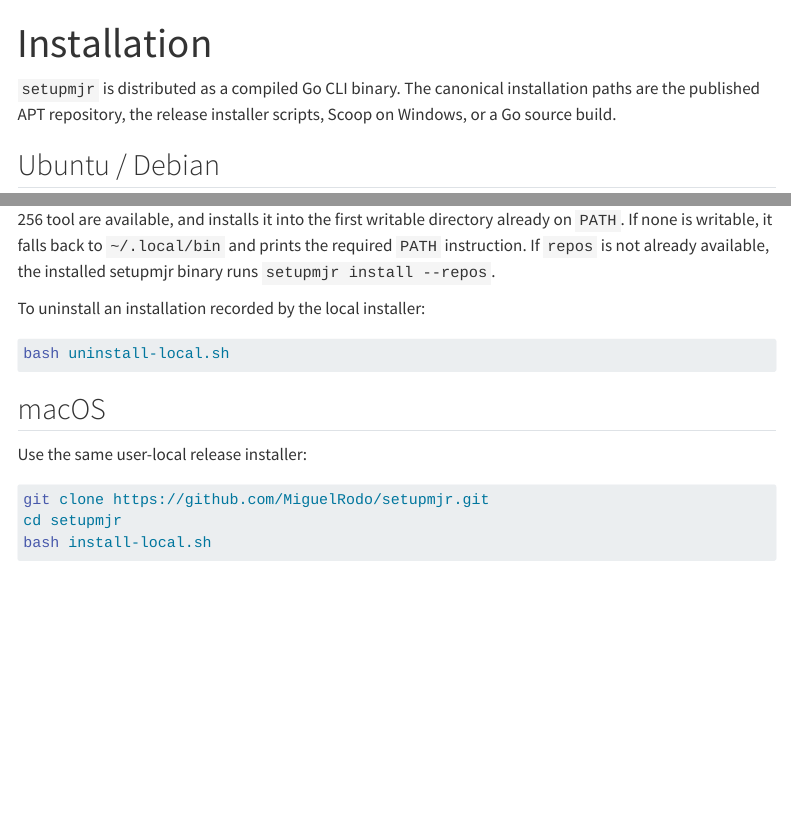
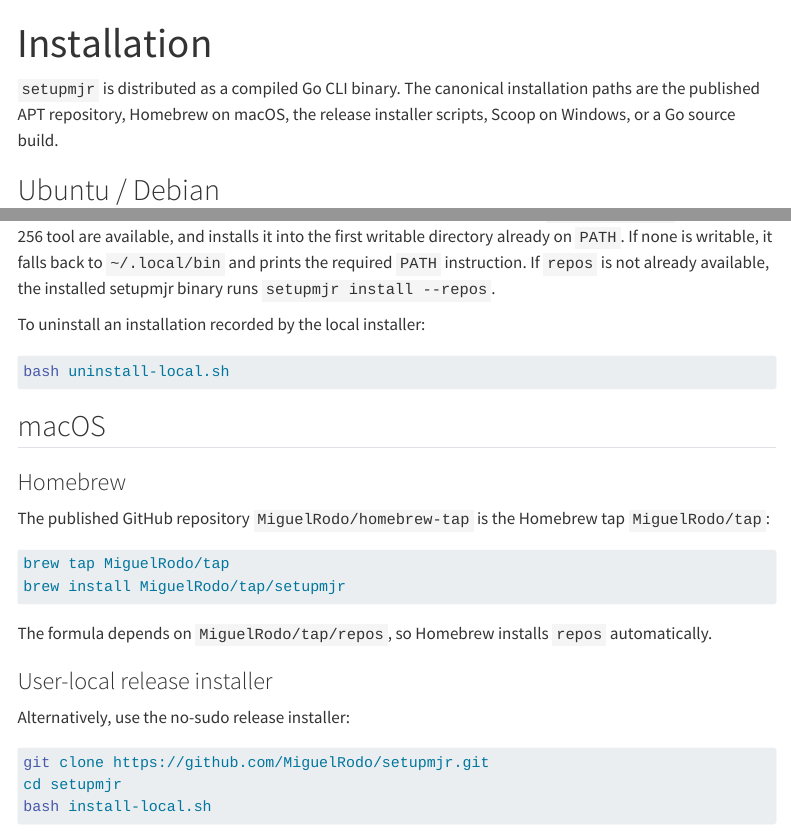
Before and after one commit to MiguelRodo/setupmjr, a Quarto document (install.qmd): the page in a window 1100 px wide, from its top, and a second part further down, joined at a grey line. Rendered offline with R 4.5, knitr and Pandoc in place of Quarto, with nearby package versions; menus at the side of the page are left out; long lines of code are wrapped.

Commit message:
Document verified Homebrew install path

````diff
--- a/install.qmd
+++ b/install.qmd
@@ -3,7 +3,7 @@
 toc: true
 ---
 
-`setupmjr` is distributed as a compiled Go CLI binary. The canonical installation paths are the published APT repository, the release installer scripts, Scoop on Windows, or a Go source build.
+`setupmjr` is distributed as a compiled Go CLI binary. The canonical installation paths are the published APT repository, Homebrew on macOS, the release installer scripts, Scoop on Windows, or a Go source build.
 
 ## Ubuntu / Debian
 
@@ -48,7 +48,20 @@
 
 ## macOS
 
-Use the same user-local release installer:
+### Homebrew
+
+The published GitHub repository `MiguelRodo/homebrew-tap` is the Homebrew tap `MiguelRodo/tap`:
+
+```bash
+brew tap MiguelRodo/tap
+brew install MiguelRodo/tap/setupmjr
+```
+
+The formula depends on `MiguelRodo/tap/repos`, so Homebrew installs `repos` automatically.
+
+### User-local release installer
+
+Alternatively, use the no-sudo release installer:
 
 ```bash
 git clone https://github.com/MiguelRodo/setupmjr.git
````
